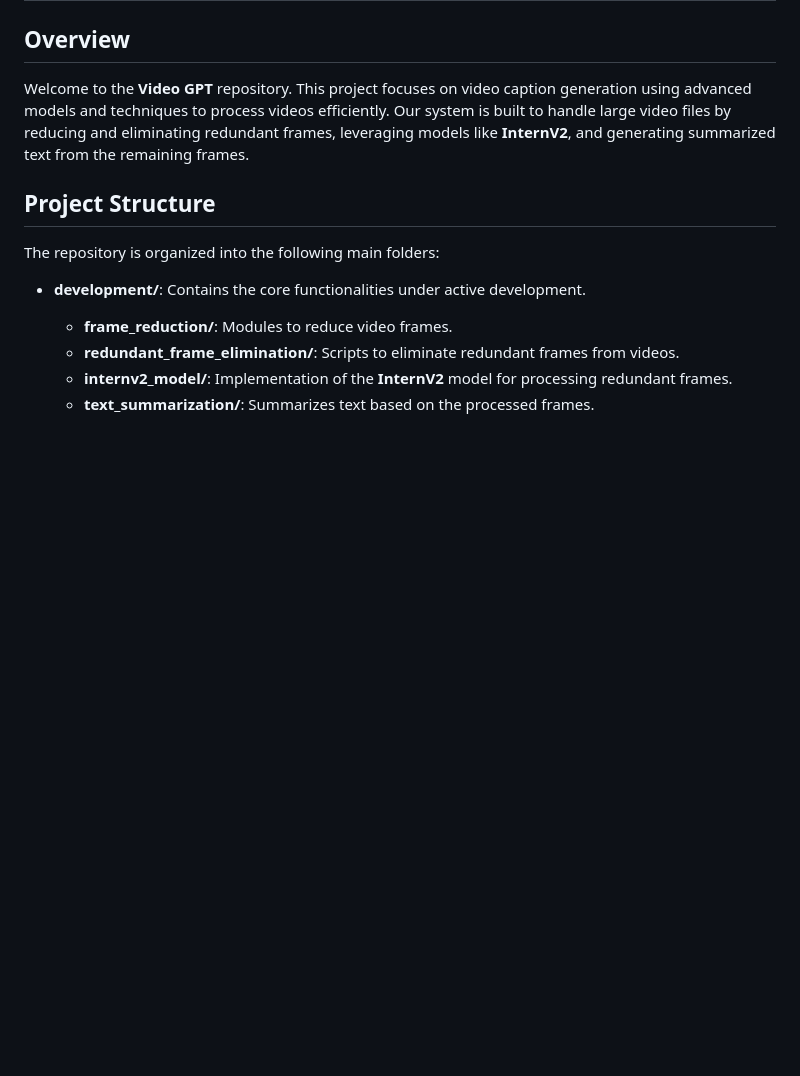
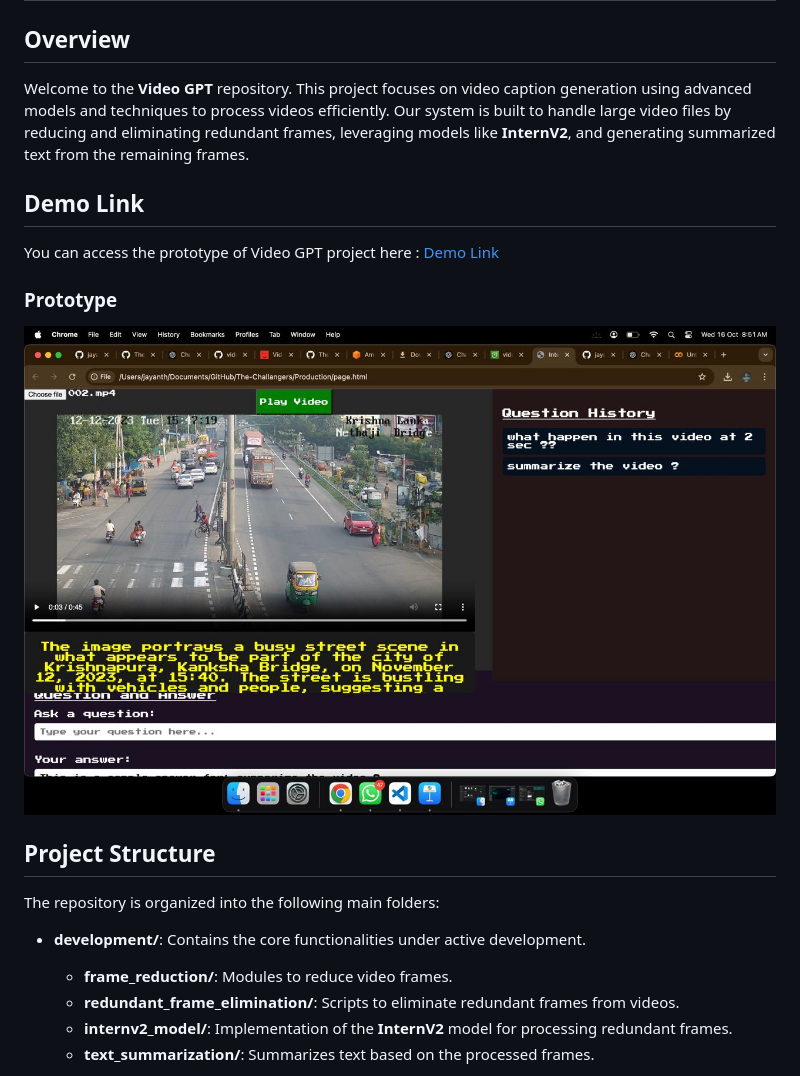
Before and after one commit to jayanth119/The-Challangers, a Markdown page: README.md, the part around one of its changes. Rendered like a GitHub page; blank space fills up the shorter version.

```diff
--- a/README.md
+++ b/README.md
@@ -6,6 +6,11 @@
 ## Overview
 
 Welcome to the **Video GPT** repository. This project focuses on video caption generation using advanced models and techniques to process videos efficiently. Our system is built to handle large video files by reducing and eliminating redundant frames, leveraging models like **InternV2**, and generating summarized text from the remaining frames.
+
+## Demo Link
+You can access the prototype of Video GPT project here : [Demo Link](https://jayanth119.github.io/The-Challangers/)
+### Prototype
+![Prototype](assests/prototype.jpg)
 
 ## Project Structure
 
```
Also changed, not shown: other parts of README.md (+4 -1 lines).
